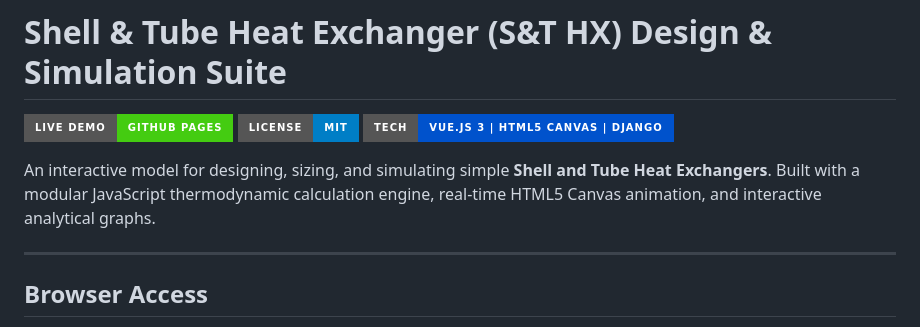
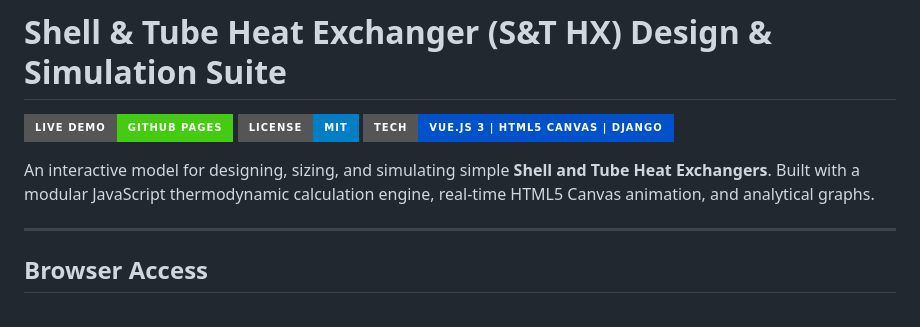
Before and after one commit to BenLillywhite/HX_Shell-Tube, a Markdown page: README.md, the part around the change. Rendered like a GitHub page; badges without logos.

```diff
--- a/README.md
+++ b/README.md
@@ -4,7 +4,7 @@
 [![License: MIT](https://img.shields.io/badge/License-MIT-blue.svg?style=for-the-badge)](LICENSE)
 [![Technology](https://img.shields.io/badge/Tech-Vue.js%203%20%7C%20HTML5%20Canvas%20%7C%20Django-0052CC?style=for-the-badge)](https://benlillywhite.github.io/HX_Shell-Tube/)
 
-An interactive model for designing, sizing, and simulating simple **Shell and Tube Heat Exchangers**. Built with a modular JavaScript thermodynamic calculation engine, real-time HTML5 Canvas animation, and interactive analytical graphs.
+An interactive model for designing, sizing, and simulating simple **Shell and Tube Heat Exchangers**. Built with a modular JavaScript thermodynamic calculation engine, real-time HTML5 Canvas animation, and analytical graphs.
 
 ---
 
```
